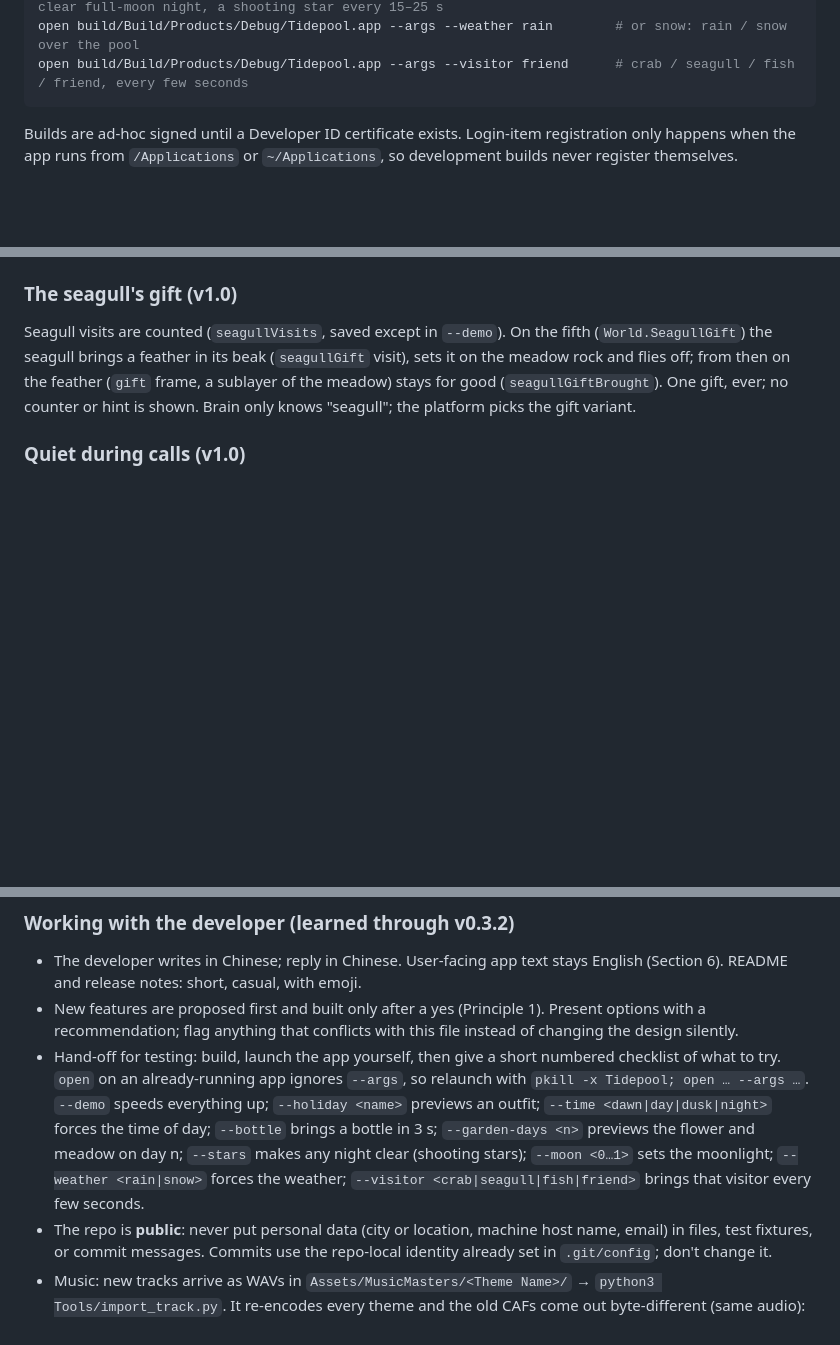
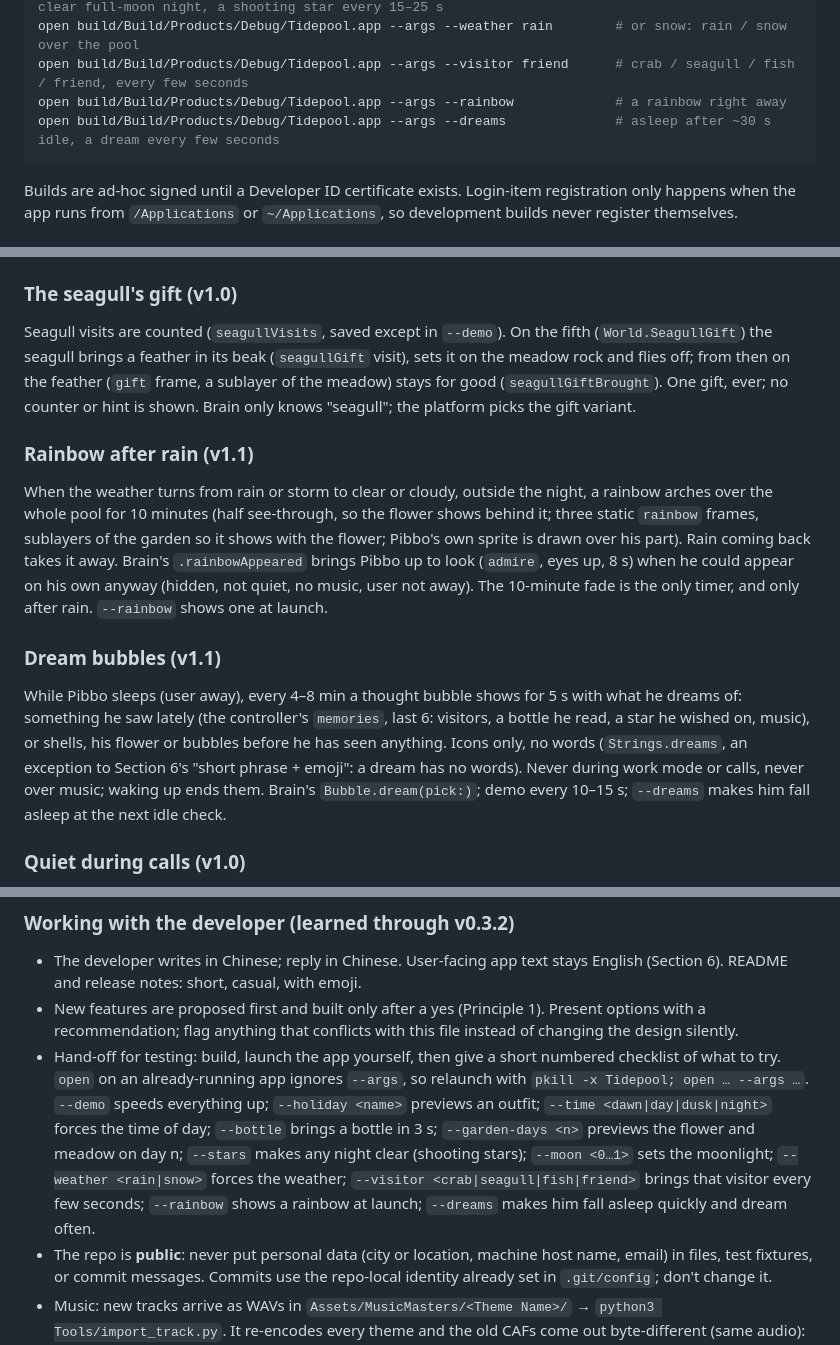
Before and after one commit to Eric031212/pibbos-tidepool, a Markdown page: CLAUDE.md, 3 parts joined by grey strips. Rendered like a GitHub page; blank space fills up the shorter version.

````diff
--- a/CLAUDE.md
+++ b/CLAUDE.md
@@ -56,6 +56,8 @@ open build/Build/Products/Debug/Tidepool.app --args --garden-days 91      # flow
 open build/Build/Products/Debug/Tidepool.app --args --demo --time night --stars --moon 1   # clear full-moon night, a shooting star every 15–25 s
 open build/Build/Products/Debug/Tidepool.app --args --weather rain        # or snow: rain / snow over the pool
 open build/Build/Products/Debug/Tidepool.app --args --visitor friend      # crab / seagull / fish / friend, every few seconds
+open build/Build/Products/Debug/Tidepool.app --args --rainbow             # a rainbow right away
+open build/Build/Products/Debug/Tidepool.app --args --dreams              # asleep after ~30 s idle, a dream every few seconds
 ```
 
 Builds are ad-hoc signed until a Developer ID certificate exists. Login-item registration only happens when the app runs from `/Applications` or `~/Applications`, so development builds never register themselves.
@@ -118,6 +120,14 @@ Some of Pibbo's own appearances (35 %, demo 70 %) bring a visitor instead of an
 
 Seagull visits are counted (`seagullVisits`, saved except in `--demo`). On the fifth (`World.SeagullGift`) the seagull brings a feather in its beak (`seagullGift` visit), sets it on the meadow rock and flies off; from then on the feather (`gift` frame, a sublayer of the meadow) stays for good (`seagullGiftBrought`). One gift, ever; no counter or hint is shown. Brain only knows "seagull"; the platform picks the gift variant.
 
+### Rainbow after rain (v1.1)
+
+When the weather turns from rain or storm to clear or cloudy, outside the night, a rainbow arches over the whole pool for 10 minutes (half see-through, so the flower shows behind it; three static `rainbow` frames, sublayers of the garden so it shows with the flower; Pibbo's own sprite is drawn over his part). Rain coming back takes it away. Brain's `.rainbowAppeared` brings Pibbo up to look (`admire`, eyes up, 8 s) when he could appear on his own anyway (hidden, not quiet, no music, user not away). The 10-minute fade is the only timer, and only after rain. `--rainbow` shows one at launch.
+
+### Dream bubbles (v1.1)
+
+While Pibbo sleeps (user away), every 4–8 min a thought bubble shows for 5 s with what he dreams of: something he saw lately (the controller's `memories`, last 6: visitors, a bottle he read, a star he wished on, music), or shells, his flower or bubbles before he has seen anything. Icons only, no words (`Strings.dreams`, an exception to Section 6's "short phrase + emoji": a dream has no words). Never during work mode or calls, never over music; waking up ends them. Brain's `Bubble.dream(pick:)`; demo every 10–15 s; `--dreams` makes him fall asleep at the next idle check.
+
 ### Quiet during calls (v1.0)
 
 While any camera or microphone is in use by any app (spike 8: a call, most likely, including browser calls and screen sharing from another app), Pibbo stays under water like in work mode: no surfacing, bubbles, bottles or shooting stars; hover and play are ignored. A call starts after 2 s of use and ends after 5 s of quiet (so Siri or a quick dictation don't count); afterwards he goes back to hidden without popping up. `Signals/CallMonitor` reads only the devices' "running somewhere" flags (property listeners, no polling); Brain's `.callChanged`. Unlike work mode a click still opens the menu.
@@ -526,7 +539,7 @@ Code: `Spikes/08-call-signal/` (`run.sh [seconds]` wraps it in its own ad-hoc-si
 
 - The developer writes in Chinese; reply in Chinese. User-facing app text stays English (Section 6). README and release notes: short, casual, with emoji.
 - New features are proposed first and built only after a yes (Principle 1). Present options with a recommendation; flag anything that conflicts with this file instead of changing the design silently.
-- Hand-off for testing: build, launch the app yourself, then give a short numbered checklist of what to try. `open` on an already-running app ignores `--args`, so relaunch with `pkill -x Tidepool; open … --args …`. `--demo` speeds everything up; `--holiday <name>` previews an outfit; `--time <dawn|day|dusk|night>` forces the time of day; `--bottle` brings a bottle in 3 s; `--garden-days <n>` previews the flower and meadow on day n; `--stars` makes any night clear (shooting stars); `--moon <0…1>` sets the moonlight; `--weather <rain|snow>` forces the weather; `--visitor <crab|seagull|fish|friend>` brings that visitor every few seconds.
+- Hand-off for testing: build, launch the app yourself, then give a short numbered checklist of what to try. `open` on an already-running app ignores `--args`, so relaunch with `pkill -x Tidepool; open … --args …`. `--demo` speeds everything up; `--holiday <name>` previews an outfit; `--time <dawn|day|dusk|night>` forces the time of day; `--bottle` brings a bottle in 3 s; `--garden-days <n>` previews the flower and meadow on day n; `--stars` makes any night clear (shooting stars); `--moon <0…1>` sets the moonlight; `--weather <rain|snow>` forces the weather; `--visitor <crab|seagull|fish|friend>` brings that visitor every few seconds; `--rainbow` shows a rainbow at launch; `--dreams` makes him fall asleep quickly and dream often.
 - The repo is **public**: never put personal data (city or location, machine host name, email) in files, test fixtures, or commit messages. Commits use the repo-local identity already set in `.git/config`; don't change it.
 - Music: new tracks arrive as WAVs in `Assets/MusicMasters/<Theme Name>/` → `python3 Tools/import_track.py`. It re-encodes every theme and the old CAFs come out byte-different (same audio): `git checkout -- Assets/Music/<old-theme>` afterwards so only the new theme is committed. Art: edit `Tools/generate_sprites.py` and rerun; rerun `Tools/generate_promo.py` / `Tools/generate_promo_video.py` when the promo material should follow.
 
````
Also changed, not shown: other parts of CLAUDE.md (+4 -1 lines), README.md (+11 -3 lines), Assets/Skins/pibbo/preview.gif, Assets/Skins/pibbo/sprites.png, Assets/Skins/pibbo/sprites@8x.png, Assets/UI/ui.png, 11 other files.
